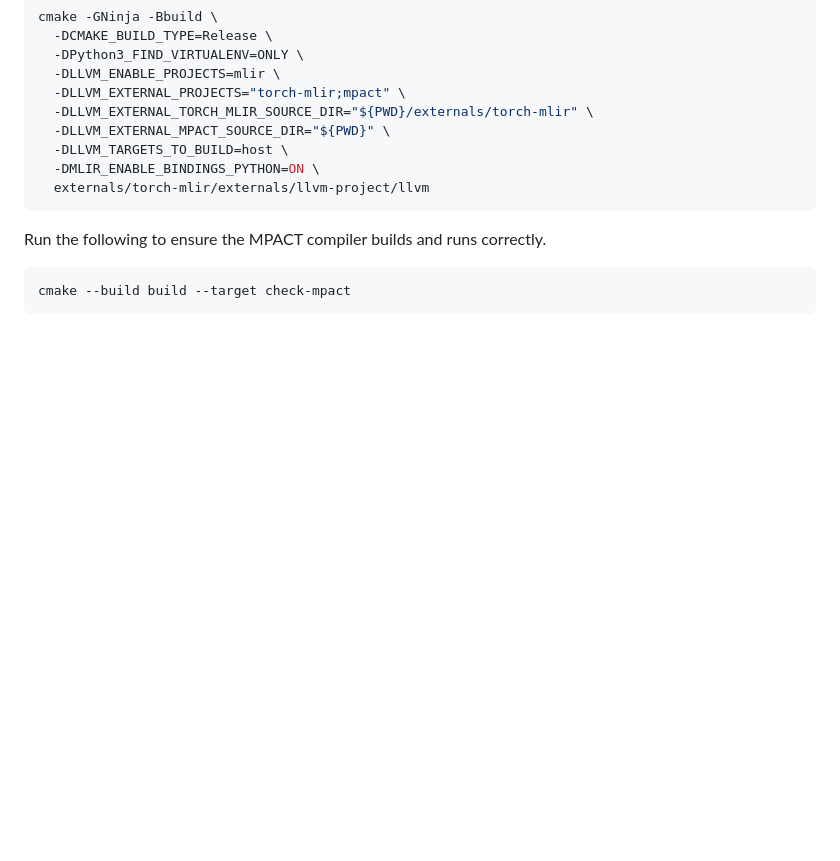
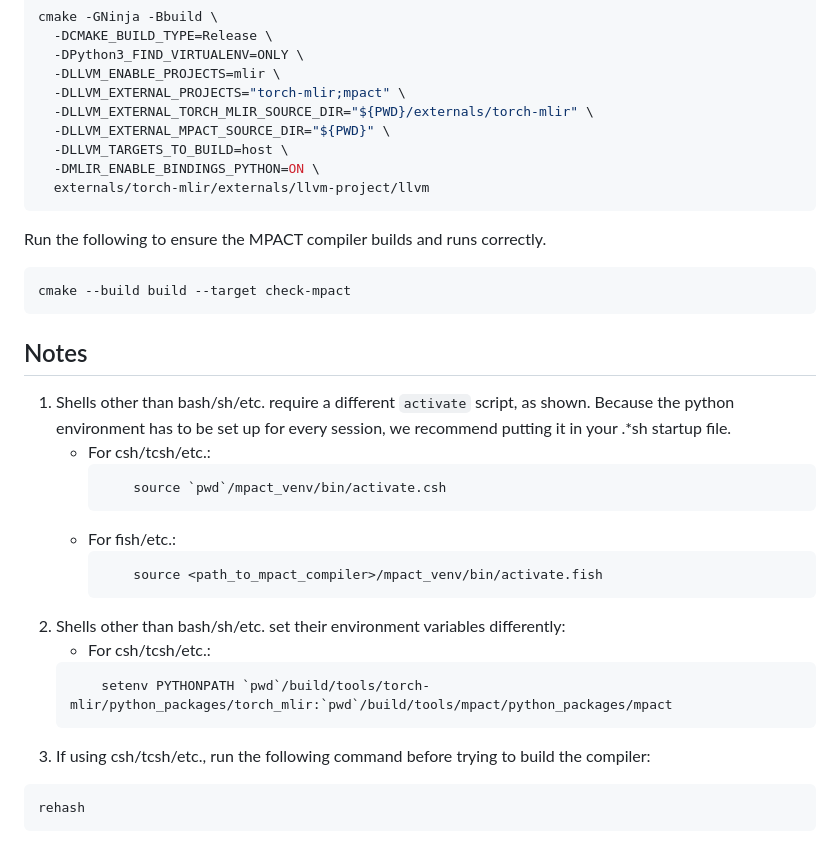
Before and after one commit to MPACT-ORG/mpact-compiler, a Markdown page: README.md, the part around the change printed below. Drawn GitHub-style; blank space fills up the shorter version.

````diff
--- a/README.md
+++ b/README.md
@@ -99,3 +76,25 @@ Run the following to ensure the MPACT compiler builds and runs correctly.
 ```shell
 cmake --build build --target check-mpact
 ```
+
+
+## Notes
+
+1. Shells other than bash/sh/etc. require a different `activate` script, as shown.  Because the python environment has to be set up for every session, we recommend putting it in your .*sh startup file.
+   - For csh/tcsh/etc.:
+     ```shell
+         source `pwd`/mpact_venv/bin/activate.csh
+     ```
+   - For fish/etc.:
+     ```shell
+         source <path_to_mpact_compiler>/mpact_venv/bin/activate.fish
+     ```
+2. Shells other than bash/sh/etc. set their environment variables differently:
+   - For csh/tcsh/etc.:
+   ```shell
+       setenv PYTHONPATH `pwd`/build/tools/torch-mlir/python_packages/torch_mlir:`pwd`/build/tools/mpact/python_packages/mpact
+   ```
+3. If using csh/tcsh/etc., run the following command before trying to build the compiler:
+```shell
+rehash
+```
````
Also changed, not shown: other parts of README.md (+7 -30 lines).
